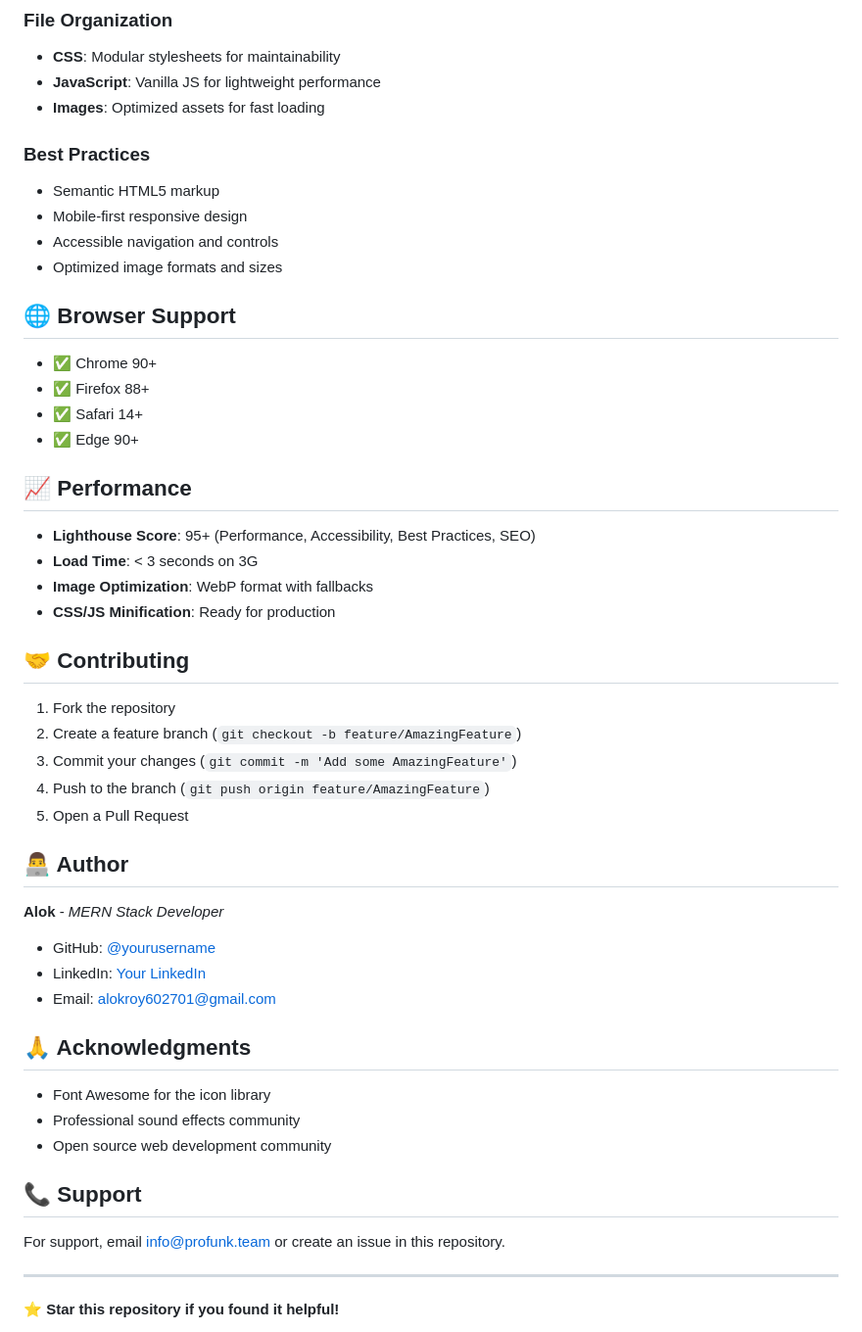
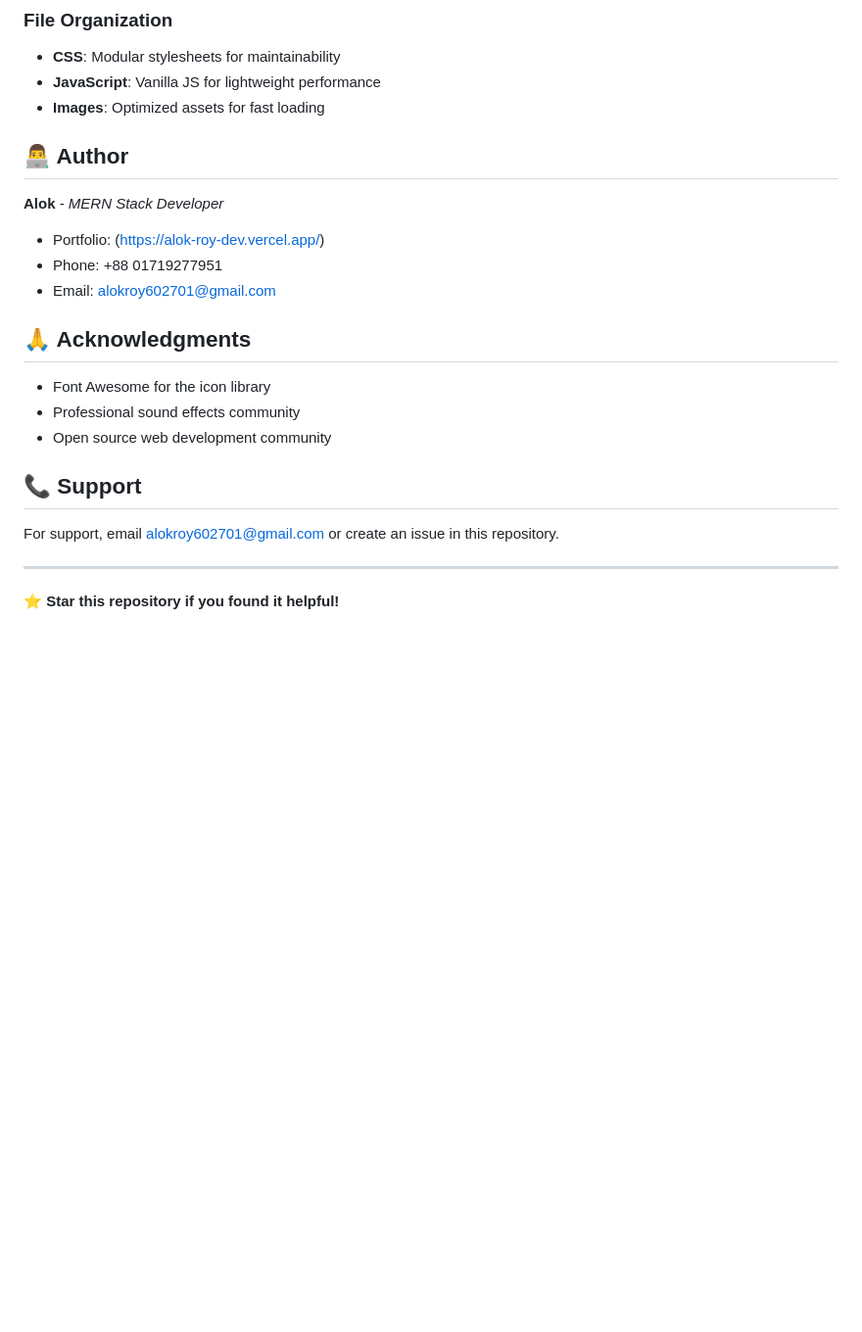
Before and after one commit to Alok4D/profunk-audio-project, a Markdown page: README.md, the part around the change. Shown at 98% size. Rendered like a GitHub page; blank space fills up the shorter version.

Commit message:
readme file updated done

```diff
--- a/README.md
+++ b/README.md
@@ -131,39 +131,12 @@ The project uses a professional color scheme:
 - **JavaScript**: Vanilla JS for lightweight performance
 - **Images**: Optimized assets for fast loading
 
-### Best Practices
-- Semantic HTML5 markup
-- Mobile-first responsive design
-- Accessible navigation and controls
-- Optimized image formats and sizes
-
-## 🌐 Browser Support
-
-- ✅ Chrome 90+
-- ✅ Firefox 88+
-- ✅ Safari 14+
-- ✅ Edge 90+
-
-## 📈 Performance
-
-- **Lighthouse Score**: 95+ (Performance, Accessibility, Best Practices, SEO)
-- **Load Time**: < 3 seconds on 3G
-- **Image Optimization**: WebP format with fallbacks
-- **CSS/JS Minification**: Ready for production
-
-## 🤝 Contributing
-
-1. Fork the repository
-2. Create a feature branch (`git checkout -b feature/AmazingFeature`)
-3. Commit your changes (`git commit -m 'Add some AmazingFeature'`)
-4. Push to the branch (`git push origin feature/AmazingFeature`)
-5. Open a Pull Request
 
 ## 👨‍💻 Author
 
 **Alok** - *MERN Stack Developer*
-- GitHub: [@yourusername](https://github.com/Alok4D)
-- LinkedIn: [Your LinkedIn](https://www.linkedin.com/in/alok-roy-likedin/)
+- Portfolio: (https://alok-roy-dev.vercel.app/)
+- Phone: +88 01719277951
 - Email: alokroy602701@gmail.com
 
 ## 🙏 Acknowledgments
@@ -174,7 +147,7 @@ The project uses a professional color scheme:
 
 ## 📞 Support
 
-For support, email info@profunk.team or create an issue in this repository.
+For support, email alokroy602701@gmail.com or create an issue in this repository.
 
 ---
 
```
